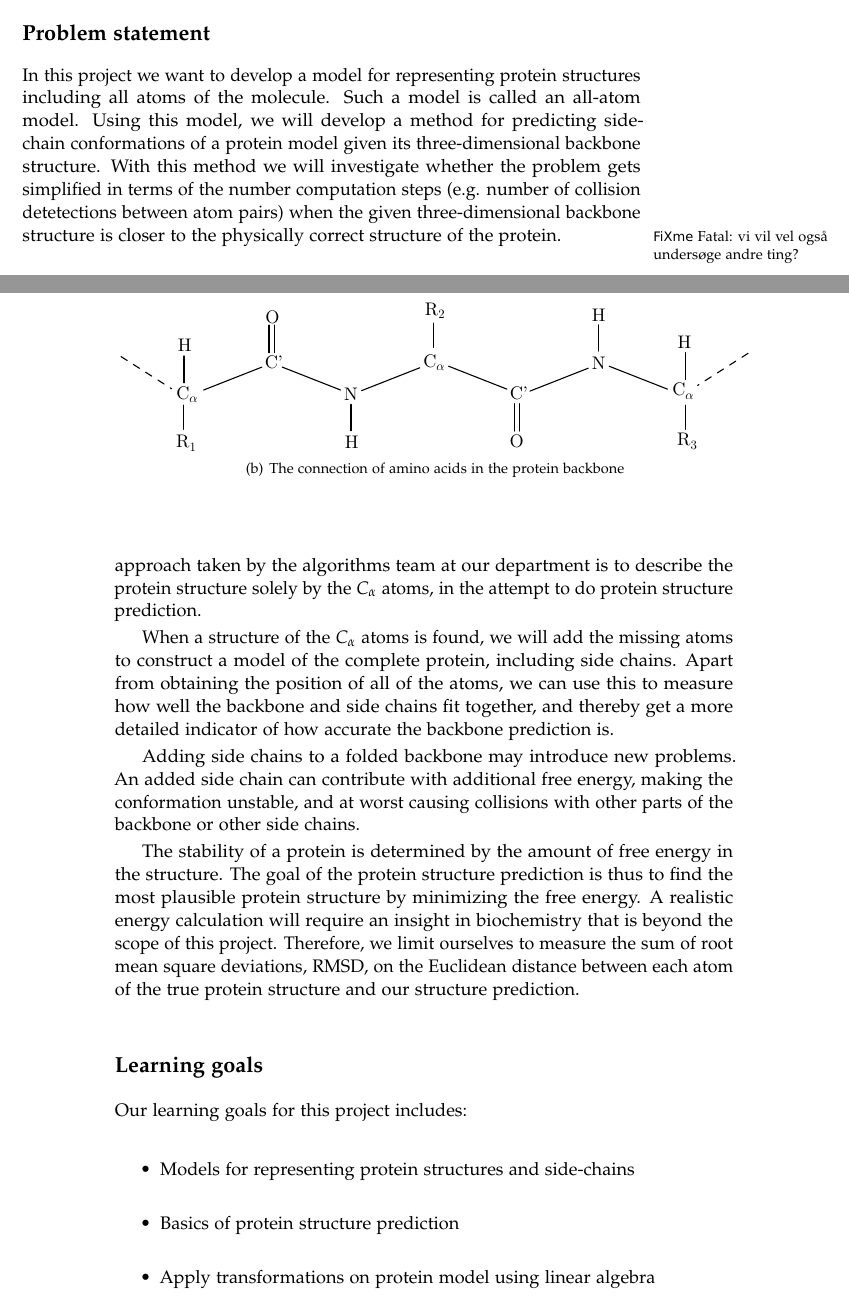
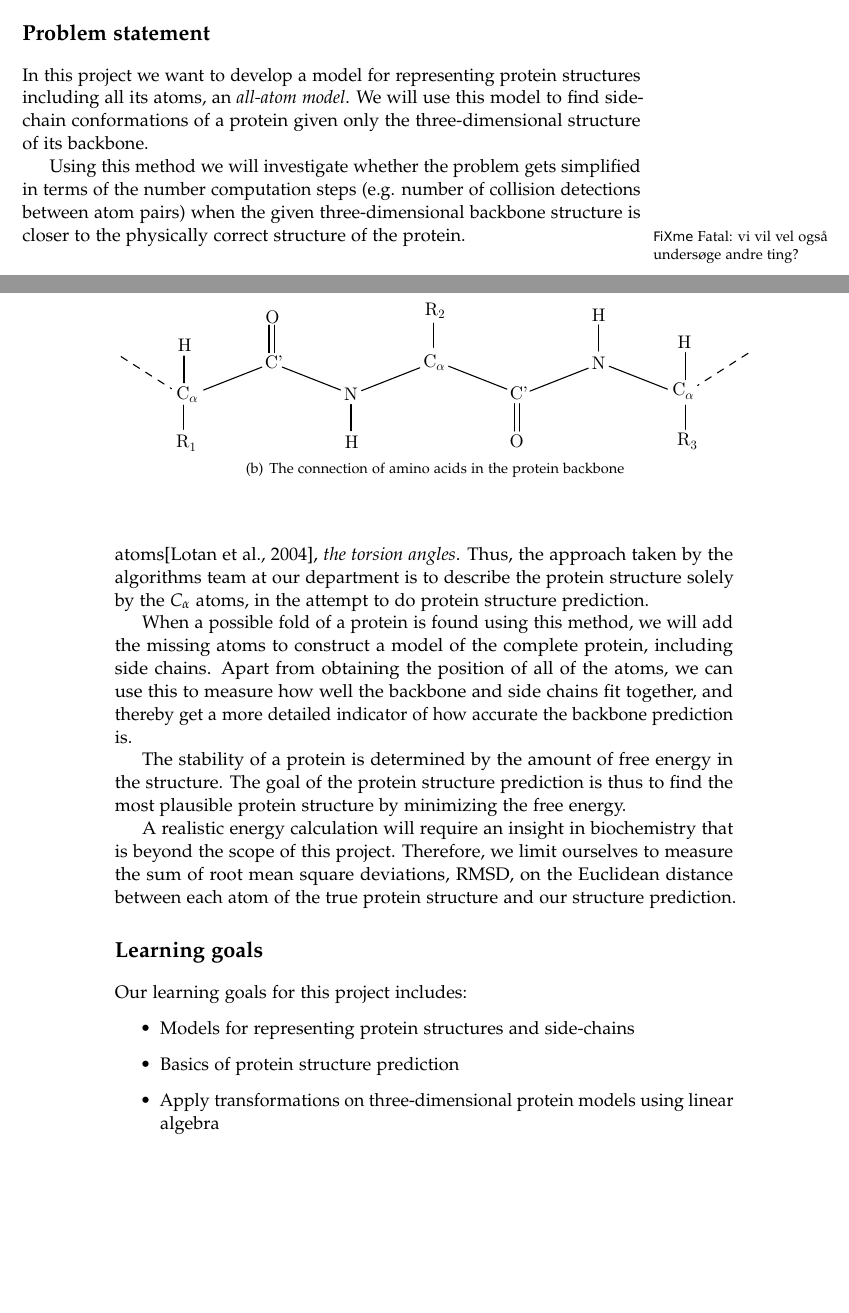
Before and after one commit to andersbll/psp, a LaTeX book (tex/synopsis/projectdescription.tex): two parts of pages 1 and 2 of 3, joined at a grey line, cut so that both start at the same text, the shorter picture padded with empty space. Compiled offline with pdfLaTeX.

Commit message:
Lidt små ændringer af formuleringer

```diff
--- a/tex/synopsis/projectdescription.tex
+++ b/tex/synopsis/projectdescription.tex
@@ -171,13 +171,17 @@
 \maketitle
 
 \section{Problem statement}
-In this project we want to develop a model for representing protein structures including all atoms of the molecule.
-Such a model is called an all-atom model.
-Using this model, we will develop a method for predicting side-chain
-conformations of a protein model given its three-dimensional backbone
-structure.
-With this method we will investigate whether the problem gets simplified in terms of the number computation steps (e.g. number of collision detetections between atom pairs) when the given three-dimensional backbone structure is closer to the physically correct structure of the protein.
-\fxfatal{vi vil vel også undersøge andre ting?}
+In this project we want to develop a model for representing protein
+structures including all its atoms, an \textit{all-atom model}.  We
+will use this model to find side-chain conformations of a protein
+given only the three-dimensional structure of its backbone.
+
+Using this method we will investigate whether the problem gets
+simplified in terms of the number computation steps (e.g. number of
+collision detections between atom pairs) when the given
+three-dimensional backbone structure is closer to the physically
+correct structure of the protein.  \fxfatal{vi vil vel også undersøge
+  andre ting?}
 
 \section{Motivation}
 The algorithms team at our department have implemented a protein
@@ -218,24 +222,36 @@ amino acids. In Figure \ref{fig:amino_connect} we have shown how a
 sequence of amino acids are connected. A carbon atom is located at the
 center of each amino acid, this is called the $C_\alpha$ atom. The
 largest variability of the protein structure is found in the angles
-between the individual $C_\alpha$ atoms. Thus, the approach taken by
-the algorithms team at our department is to describe the protein
-structure solely by the $C_\alpha$ atoms, in the attempt to do protein
-structure prediction.
+between the individual $C_\alpha$ atoms\cite{lotan04}, \textit{the torsion
+angles}. Thus, the approach taken by the algorithms team at our
+department is to describe the protein structure solely by the
+$C_\alpha$ atoms, in the attempt to do protein structure prediction.
 
-When a structure of the $C_\alpha$ atoms is found, we will add the missing atoms to construct a model of the complete protein, including side chains. Apart from obtaining the position of all of the atoms, we can use this to measure how well the backbone and side chains fit together, and thereby get a more detailed indicator of how accurate the backbone prediction is.
+When a possible fold of a protein is found using this method, we will
+add the missing atoms to construct a model of the complete protein,
+including side chains. Apart from obtaining the position of all of the
+atoms, we can use this to measure how well the backbone and side
+chains fit together, and thereby get a more detailed indicator of how
+accurate the backbone prediction is.
 
+% Adding side chains to a folded backbone may
+% introduce new problems. An added side chain can contribute with
+% additional free energy, making the conformation unstable, and at worst
+% causing collisions with other parts of the backbone or other side
+% chains.
 
-Adding side chains to a folded backbone may introduce new problems. An
-added side chain can contribute with additional free energy, making the
-conformation unstable, and at worst causing collisions
-with other parts of the backbone or other side chains.
+The stability of a protein is determined by the amount of free energy
+in the structure. The goal of the protein structure prediction is thus
+to find the most plausible protein structure by minimizing the free
+energy.
+% Something here about how our addition of side chains can be used to
+% determine the quality of their folding.
 
-
-The stability of a protein is determined by the amount of free energy in the structure.
-The goal of the protein structure prediction is thus to find the most plausible protein structure by minimizing the free energy.
-A realistic energy calculation will require an insight in biochemistry that is beyond the scope of this project.
-Therefore, we limit ourselves to measure the sum of root mean square deviations, RMSD, on the Euclidean distance between each atom of the true protein structure and our structure prediction.
+A realistic energy calculation will require an insight in
+biochemistry that is beyond the scope of this project.  Therefore, we
+limit ourselves to measure the sum of root mean square deviations,
+RMSD, on the Euclidean distance between each atom of the true protein
+structure and our structure prediction.
 
 
 
@@ -245,7 +261,7 @@ Our learning goals for this project includes:
 \item Models for representing protein structures and side-chains
 \item Basics of protein structure prediction
 % \item Apply linear algebra to represent rotations of protein structures
-\item Apply transformations on protein model using linear algebra
+\item Apply transformations on three-dimensional protein models using linear algebra
 \end{itemize}
 
 
```
Also changed, not shown: tex/bibliography.bib (+8 -0 lines).
